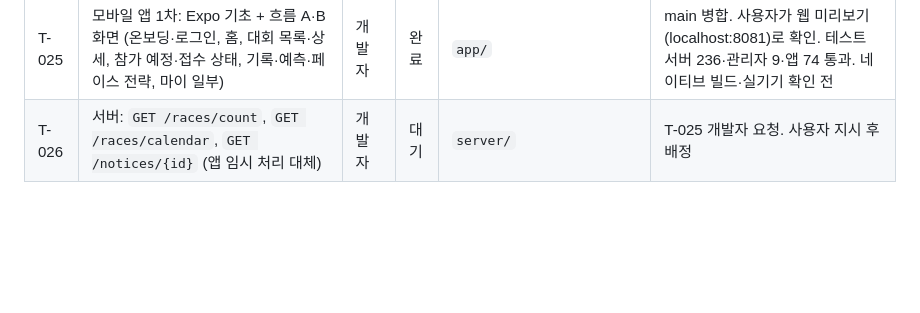
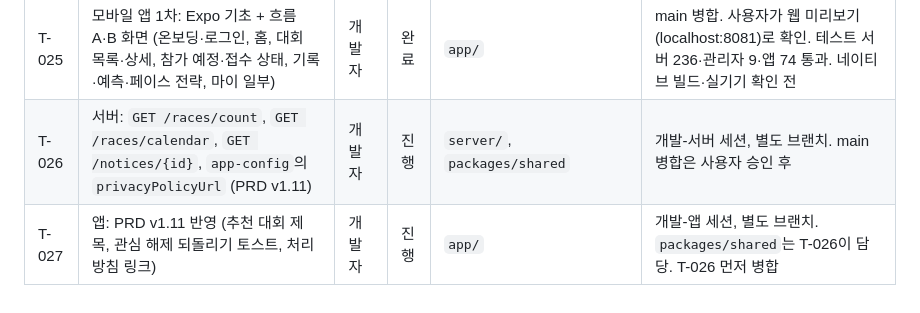
Before and after one commit to CHANOH5/runner, a Markdown page: docs/board.md, the part around the change. Rendered like a GitHub page; blank space fills up the shorter version.

Commit message:
docs: T-026 개발-서버, T-027 개발-앱 배정
Co-Authored-By: Claude Opus 5.5 <noreply@anthropic.com>

```diff
--- a/docs/board.md
+++ b/docs/board.md
@@ -32,4 +32,5 @@
 | T-023 | 서버: CI(GitHub Actions), D-020 실패 기록 1년 정리 배치, 휴면 처리 배치(P-RET-03) | 개발자 | 완료 | `.github/`, `server/` | main 병합. 테스트 228개 통과. 휴면 안내 이메일은 보류(D-021), 앱 푸시만 발송 |
 | T-024 | 관리자 웹 (Phase 1 화면 A-001~A-004·A-008, 관리자 API 연결) | 개발자 | 완료 | `admin/` | main 병합. 사용자가 로컬(localhost:3100)에서 확인. 테스트 관리자 9·서버 229 통과. 공지·대시보드 통계는 API 대기 |
 | T-025 | 모바일 앱 1차: Expo 기초 + 흐름 A·B 화면 (온보딩·로그인, 홈, 대회 목록·상세, 참가 예정·접수 상태, 기록·예측·페이스 전략, 마이 일부) | 개발자 | 완료 | `app/` | main 병합. 사용자가 웹 미리보기(localhost:8081)로 확인. 테스트 서버 236·관리자 9·앱 74 통과. 네이티브 빌드·실기기 확인 전 |
-| T-026 | 서버: `GET /races/count`, `GET /races/calendar`, `GET /notices/{id}` (앱 임시 처리 대체) | 개발자 | 대기 | `server/` | T-025 개발자 요청. 사용자 지시 후 배정 |
+| T-026 | 서버: `GET /races/count`, `GET /races/calendar`, `GET /notices/{id}`, `app-config`의 `privacyPolicyUrl` (PRD v1.11) | 개발자 | 진행 | `server/`, `packages/shared` | 개발-서버 세션, 별도 브랜치. main 병합은 사용자 승인 후 |
+| T-027 | 앱: PRD v1.11 반영 (추천 대회 제목, 관심 해제 되돌리기 토스트, 처리방침 링크) | 개발자 | 진행 | `app/` | 개발-앱 세션, 별도 브랜치. `packages/shared`는 T-026이 담당. T-026 먼저 병합 |
```
